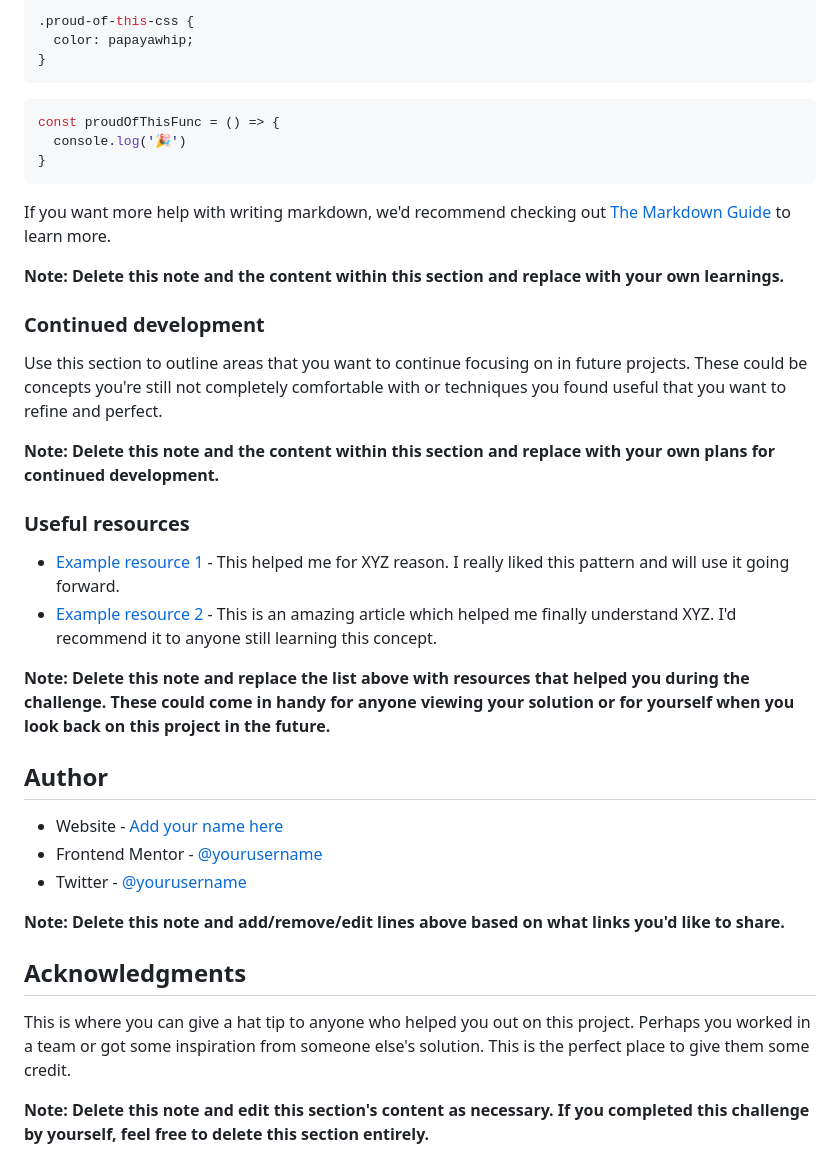
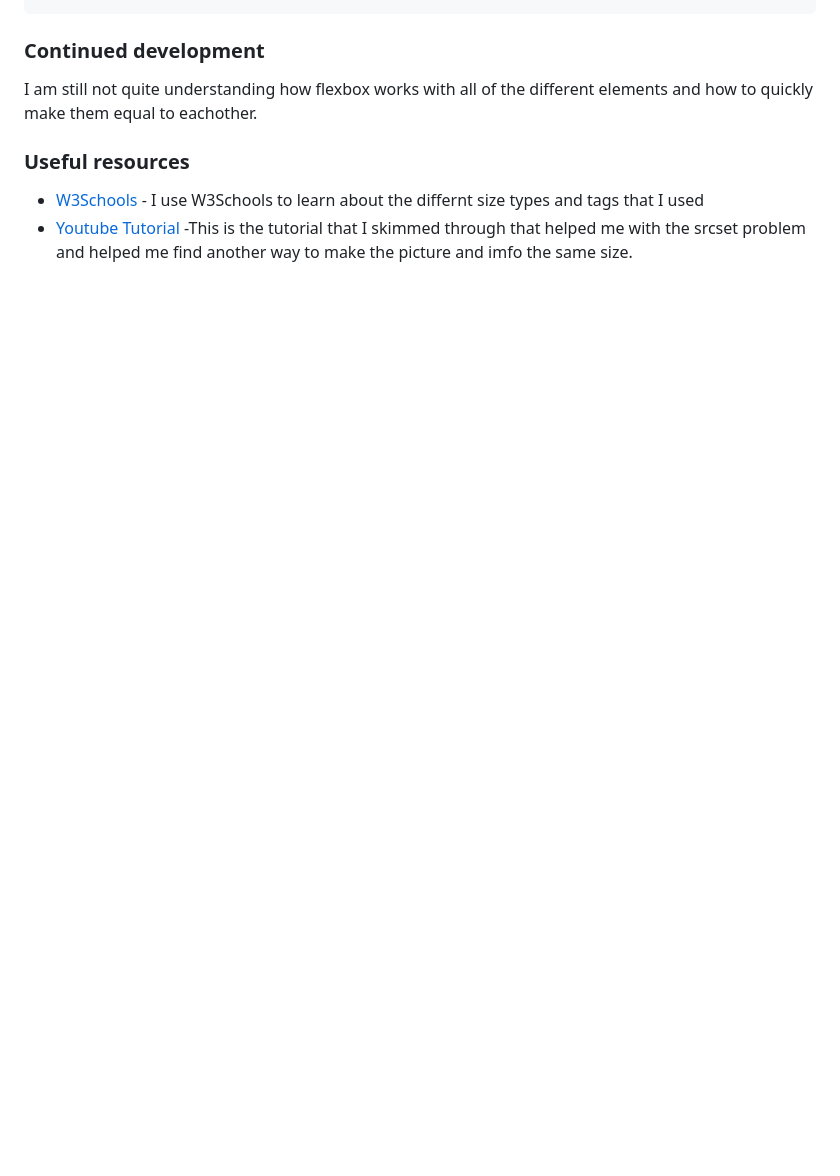
Before and after one commit to amkolpin/Product-Preview-Solution-Frontend-Mentor, a Markdown page: README.md, the part around the change printed below. GitHub-like rendering; blank space fills up the shorter version.

````diff
--- a/README.md
+++ b/README.md
@@ -51,42 +55,11 @@ To see how you can add code snippets, see below:
 ```
-```css
-.proud-of-this-css {
-  color: papayawhip;
-}
-```
-```js
-const proudOfThisFunc = () => {
-  console.log('🎉')
-}
-```
-
-If you want more help with writing markdown, we'd recommend checking out [The Markdown Guide](https://www.markdownguide.org/) to learn more.
-
-**Note: Delete this note and the content within this section and replace with your own learnings.**
 
 ### Continued development
 
-Use this section to outline areas that you want to continue focusing on in future projects. These could be concepts you're still not completely comfortable with or techniques you found useful that you want to refine and perfect.
+I am still not quite understanding how flexbox works with all of the different elements and how to quickly make them equal to eachother.
 
-**Note: Delete this note and the content within this section and replace with your own plans for continued development.**
 
 ### Useful resources
 
-- [Example resource 1](https://www.example.com) - This helped me for XYZ reason. I really liked this pattern and will use it going forward.
-- [Example resource 2](https://www.example.com) - This is an amazing article which helped me finally understand XYZ. I'd recommend it to anyone still learning this concept.
-
-**Note: Delete this note and replace the list above with resources that helped you during the challenge. These could come in handy for anyone viewing your solution or for yourself when you look back on this project in the future.**
-
-## Author
-
-- Website - [Add your name here](https://www.your-site.com)
-- Frontend Mentor - [@yourusername](https://www.frontendmentor.io/profile/yourusername)
-- Twitter - [@yourusername](https://www.twitter.com/yourusername)
-
-**Note: Delete this note and add/remove/edit lines above based on what links you'd like to share.**
-
-## Acknowledgments
-
-This is where you can give a hat tip to anyone who helped you out on this project. Perhaps you worked in a team or got some inspiration from someone else's solution. This is the perfect place to give them some credit.
-
-**Note: Delete this note and edit this section's content as necessary. If you completed this challenge by yourself, feel free to delete this section entirely.**
+- [W3Schools](https://www.w3schools.com/css/default.asp) - I use W3Schools to learn about the differnt size types and tags that I used
+- [Youtube Tutorial](https://www.youtube.com/watch?v=XghPJQ1Oeks&t=16s&ab_channel=IrvineMesa) -This is the tutorial that I skimmed through that helped me with the srcset problem and helped me find another way to make the picture and imfo the same size.
````
Also changed, not shown: other parts of README.md (+11 -7 lines), images/DesktopScreenshot.png (added), images/MobileScreenshot.png (added).
